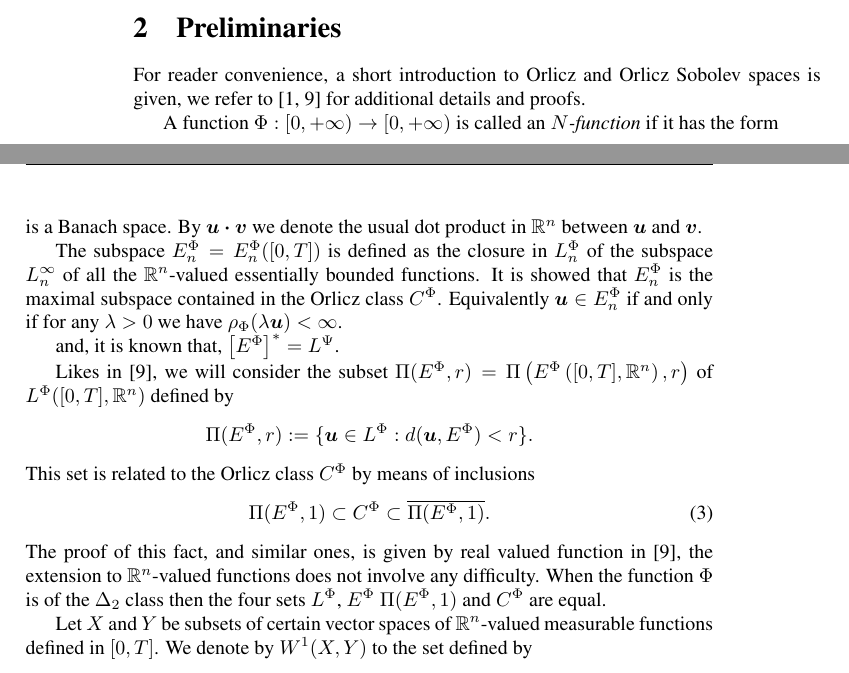
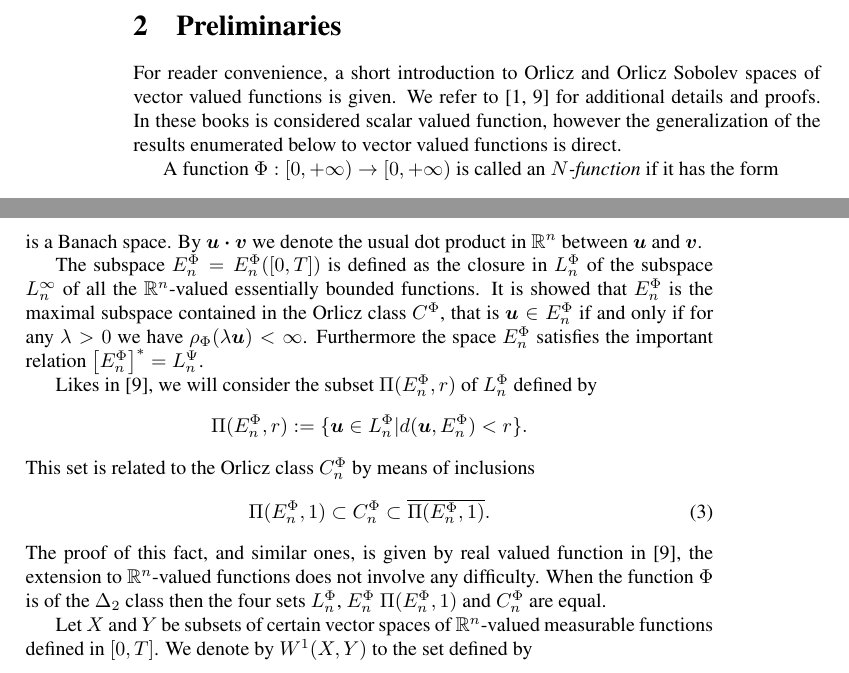
Before and after one commit to fdmazzone/ArchivosProyecto, a LaTeX paper (LagrangianoOrlicz.tex): two parts of pages 2 and 3 of 20 before the commit and two parts of pages 2 and 3 of 21 after it, joined at a grey line, cut so that both start at the same text. Compiled offline with pdfLaTeX; the source files are stored in an older character set and shown here as Unicode.

Commit message:
09-09-2014 en el trabajo

```diff
--- a/LagrangianoOrlicz.tex
+++ b/LagrangianoOrlicz.tex
@@ -139,7 +139,7 @@ B\^{a}timent de Math\'{e}matiques, BP 6759, 45067 Orl\'{e}ans Cedex 2, France,\\
 \section{Preliminaries}
 
 %\subsection{$N$-functions}
-For reader convenience, a short introduction to Orlicz and Orlicz Sobolev spaces is given, we refer to \cite{adams_sobolev,KR} for additional details and proofs.
+For reader convenience, a short introduction to Orlicz and Orlicz Sobolev spaces of vector valued functions is given. We refer to \cite{adams_sobolev,KR} for additional details and proofs. In these books is considered scalar valued function, however the generalization of the results enumerated below  to vector valued functions is direct.
 
 A function $\Phi:[0,+\infty)\to [0,+\infty)$ is called an \emph{$N$-function} if it has the form
 \[
@@ -175,20 +175,15 @@ is a Banach space. By $\b{u}\b{\cdot} \b{v}$ we denote the usual dot product in
 
 
 
-The subspace $\ephi_n=\ephi_n([0,T])$ is defined as the closure in $\lphi_n$ of the subspace $L^{\infty}_n$ of all the $\mathbb{R}^n$-valued essentially bounded functions. It is showed that  $\ephi_n$ is the maximal subspace contained in the Orlicz class $\claseor$. Equivalently $\b{u}\in\ephi_n$ if and only if for any $\lambda>0$ we have $\rho_{\Phi}(\lambda \b{u})<\infty$.
+The subspace $\ephi_n=\ephi_n([0,T])$ is defined as the closure in $\lphi_n$ of the subspace $L^{\infty}_n$ of all the $\mathbb{R}^n$-valued essentially bounded functions. It is showed that  $\ephi_n$ is the maximal subspace contained in the Orlicz class $\claseor$, that is $\b{u}\in\ephi_n$ if and only if for any $\lambda>0$ we have $\rho_{\Phi}(\lambda \b{u})<\infty$.  Furthermore the space $\ephi_n$ satisfies the important relation  $\left[\ephi_n\right]^*=\lpsi_n$.
 
 
-
-
- and, it is known that, $\left[\ephi\right]^*=\lpsi$.
-
-
-Likes in \cite{KR}, we will consider the subset $\Pi(\ephi,r)=\Pi\left(\ephi\left([0,T],\mathbb{R}^n\right),r\right)$ of $\lphi([0,T],\mathbb{R}^n)$ defined by
-\[\Pi(\ephi,r):=\{\b{u}\in\lphi: d(\b{u},\ephi)<r\}.\]
-This set is related to the Orlicz class $\claseor$ by means of inclusions
-\begin{equation}\label{inclusiones}\Pi(\ephi,1)\subset \claseor \subset\overline{\Pi(\ephi,1)}.\end{equation}
+Likes in \cite{KR}, we will consider the subset $\Pi(\ephi_n,r)$ of $\lphi_n$ defined by
+\[\Pi(\ephi_n,r):=\{\b{u}\in\lphi_n| d(\b{u},\ephi_n)<r\}.\]
+This set is related to the Orlicz class $\claseor_n$ by means of inclusions
+\begin{equation}\label{inclusiones}\Pi(\ephi_n,1)\subset \claseor_n \subset\overline{\Pi(\ephi_n,1)}.\end{equation}
 The proof of this fact, and similar ones, is given by real valued function in \cite{KR},
-the extension to $\mathbb{R}^n$-valued functions does not involve any difficulty. When the function $\Phi$ is of the $\Delta_2$ class then the four sets $\lphi$, $\ephi$ $\Pi(\ephi,1)$ and $\claseor$ are equal.
+the extension to $\mathbb{R}^n$-valued functions does not involve any difficulty. When the function $\Phi$ is of the $\Delta_2$ class then the four sets $\lphi_n$, $\ephi_n$ $\Pi(\ephi_n,1)$ and $\claseor_n$ are equal.
 
 Let $X$ and $Y$ be subsets of certain vector spaces of $\mathbb{R}^n$-valued measurable functions defined in $[0,T]$.   We denote by  $W^1(X,Y)$ to the set defined by
 \[W^1(X,Y):=\{\b{u}| \b{u} \hbox{ is absolutely continuous and } \b{u}\in X, \b{\dot{u}}\in Y\}.\]
```
